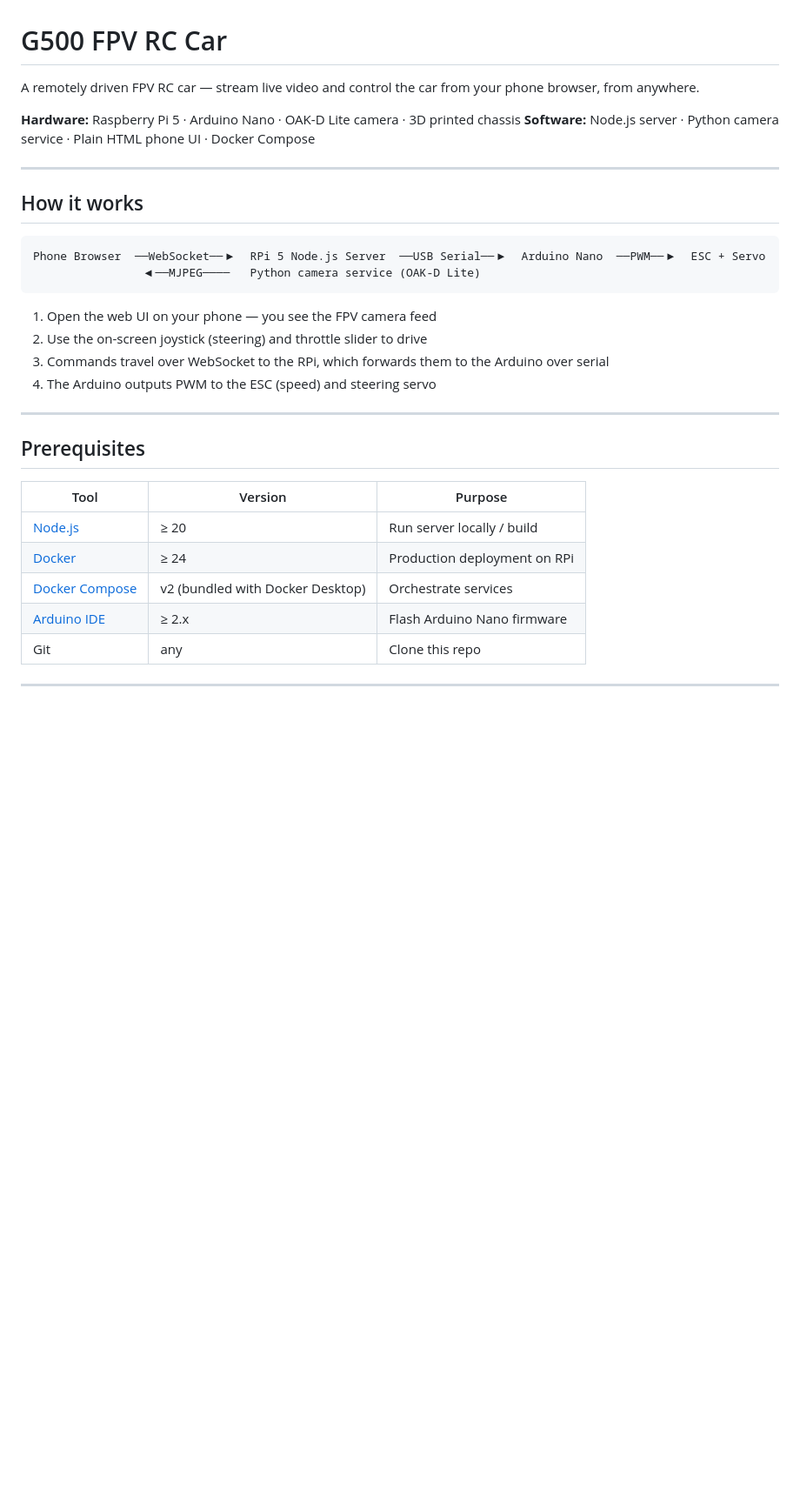
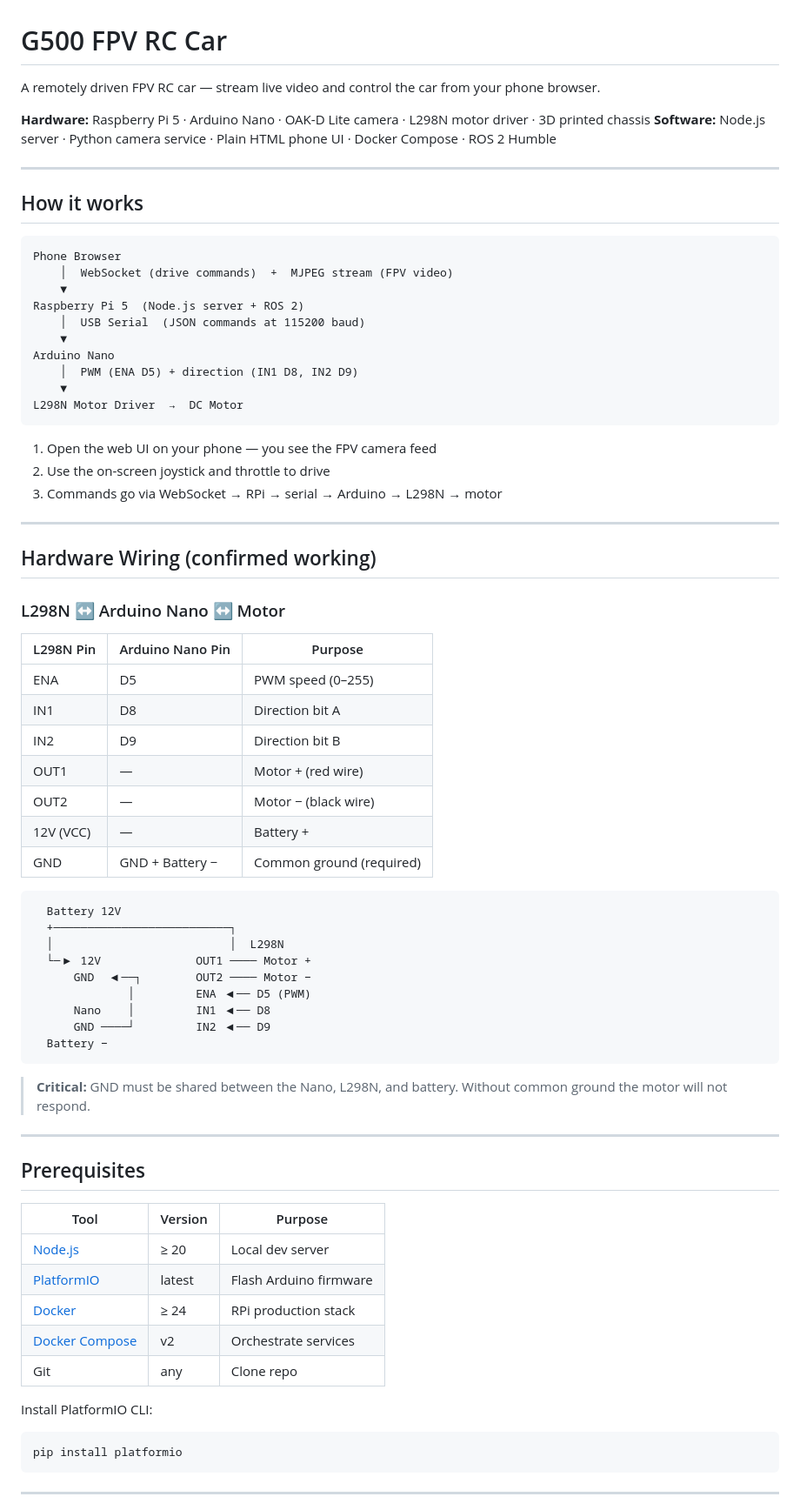
Before and after one commit to tzuiyang/g500_rc_car, a Markdown page: README.md, the part around one of its changes. Shown at 87% size. Drawn GitHub-style; blank space fills up the shorter version.

````diff
--- a/README.md
+++ b/README.md
@@ -1,23 +1,60 @@
 # G500 FPV RC Car
 
-A remotely driven FPV RC car — stream live video and control the car from your phone browser, from anywhere.
+A remotely driven FPV RC car — stream live video and control the car from your phone browser.
 
-**Hardware:** Raspberry Pi 5 · Arduino Nano · OAK-D Lite camera · 3D printed chassis
-**Software:** Node.js server · Python camera service · Plain HTML phone UI · Docker Compose
+**Hardware:** Raspberry Pi 5 · Arduino Nano · OAK-D Lite camera · L298N motor driver · 3D printed chassis
+**Software:** Node.js server · Python camera service · Plain HTML phone UI · Docker Compose · ROS 2 Humble
 
 ---
 
 ## How it works
 
 ```
-Phone Browser  ──WebSocket──▶  RPi 5 Node.js Server  ──USB Serial──▶  Arduino Nano  ──PWM──▶  ESC + Servo
-                ◀──MJPEG────   Python camera service (OAK-D Lite)
+Phone Browser
+    │  WebSocket (drive commands)  +  MJPEG stream (FPV video)
+    ▼
+Raspberry Pi 5  (Node.js server + ROS 2)
+    │  USB Serial  (JSON commands at 115200 baud)
+    ▼
+Arduino Nano
+    │  PWM (ENA D5) + direction (IN1 D8, IN2 D9)
+    ▼
+L298N Motor Driver  →  DC Motor
 ```
 
 1. Open the web UI on your phone — you see the FPV camera feed
-2. Use the on-screen joystick (steering) and throttle slider to drive
-3. Commands travel over WebSocket to the RPi, which forwards them to the Arduino over serial
-4. The Arduino outputs PWM to the ESC (speed) and steering servo
+2. Use the on-screen joystick and throttle to drive
+3. Commands go via WebSocket → RPi → serial → Arduino → L298N → motor
+
+---
+
+## Hardware Wiring (confirmed working)
+
+### L298N ↔ Arduino Nano ↔ Motor
+
+| L298N Pin | Arduino Nano Pin | Purpose |
+|-----------|-----------------|---------|
+| ENA       | D5              | PWM speed (0–255) |
+| IN1       | D8              | Direction bit A |
+| IN2       | D9              | Direction bit B |
+| OUT1      | —               | Motor + (red wire) |
+| OUT2      | —               | Motor − (black wire) |
+| 12V (VCC) | —               | Battery + |
+| GND       | GND + Battery − | Common ground (required) |
+
+```
+  Battery 12V
+  +──────────────────────────┐
+  │                          │  L298N
+  └─▶ 12V              OUT1 ──── Motor +
+      GND  ◀──┐        OUT2 ──── Motor −
+              │         ENA ◀── D5 (PWM)
+      Nano    │         IN1 ◀── D8
+      GND ────┘         IN2 ◀── D9
+  Battery −
+```
+
+> **Critical:** GND must be shared between the Nano, L298N, and battery. Without common ground the motor will not respond.
 
 ---
 
@@ -25,11 +62,16 @@ Phone Browser  ──WebSocket──▶  RPi 5 Node.js Server  ──USB Serial
 
 | Tool | Version | Purpose |
 |------|---------|---------|
-| [Node.js](https://nodejs.org) | ≥ 20 | Run server locally / build |
-| [Docker](https://docs.docker.com/get-docker/) | ≥ 24 | Production deployment on RPi |
-| [Docker Compose](https://docs.docker.com/compose/) | v2 (bundled with Docker Desktop) | Orchestrate services |
-| [Arduino IDE](https://www.arduino.cc/en/software) | ≥ 2.x | Flash Arduino Nano firmware |
-| Git | any | Clone this repo |
+| [Node.js](https://nodejs.org) | ≥ 20 | Local dev server |
+| [PlatformIO](https://platformio.org/install/cli) | latest | Flash Arduino firmware |
+| [Docker](https://docs.docker.com/get-docker/) | ≥ 24 | RPi production stack |
+| [Docker Compose](https://docs.docker.com/compose/) | v2 | Orchestrate services |
+| Git | any | Clone repo |
+
+Install PlatformIO CLI:
+```bash
+pip install platformio
+```
 
 ---
 
````
Also changed, not shown: other parts of README.md (+235 -118 lines), docs/arduino-firmware.md (+9 -6 lines).
